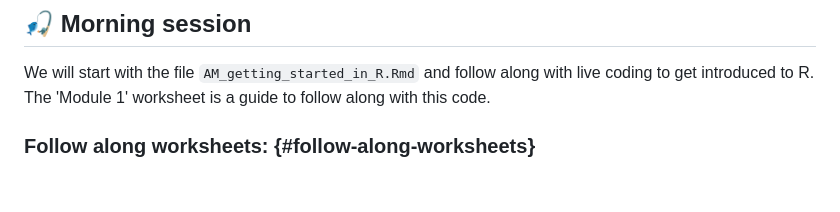
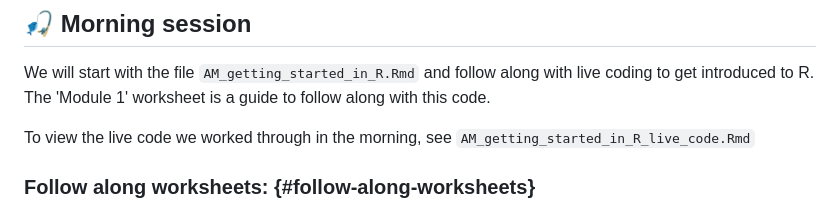
Before and after one commit to IndigenousEnvDataSci/slawr-reu, a Markdown page: README.md, the part around the change. GitHub-like rendering; blank space fills up the shorter version.

```diff
--- a/README.md
+++ b/README.md
@@ -12,6 +12,8 @@ Welcome to the Github repository for the SLAWR REU indigenous environmental data
 ## 🎣 Morning session
 
 We will start with the file `AM_getting_started_in_R.Rmd` and follow along with live coding to get introduced to R. The 'Module 1' worksheet is a guide to follow along with this code.
+
+To view the live code we worked through in the morning, see `AM_getting_started_in_R_live_code.Rmd`
 
 ### Follow along worksheets: {#follow-along-worksheets}
 
```
